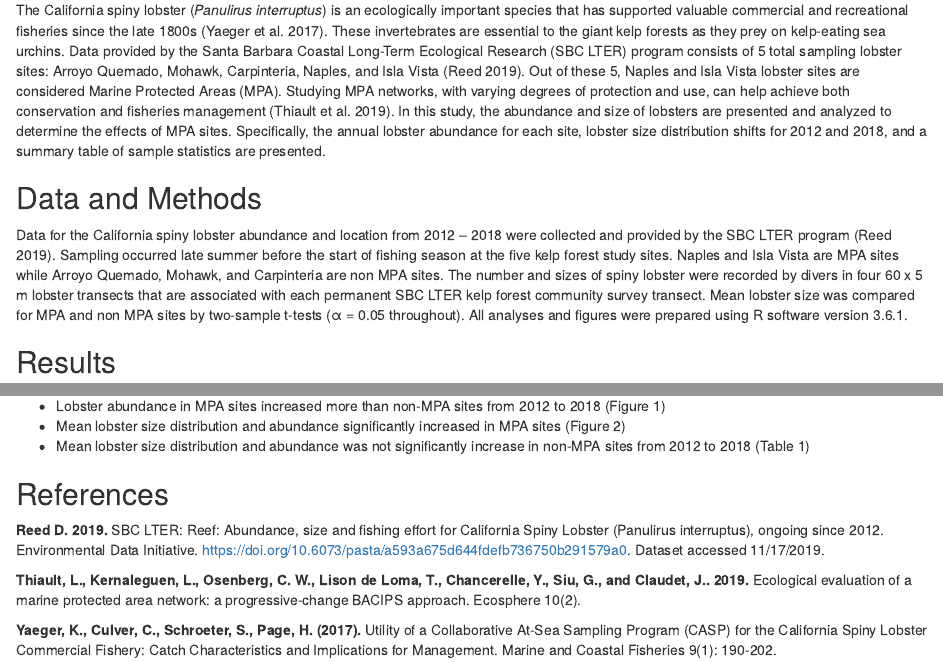
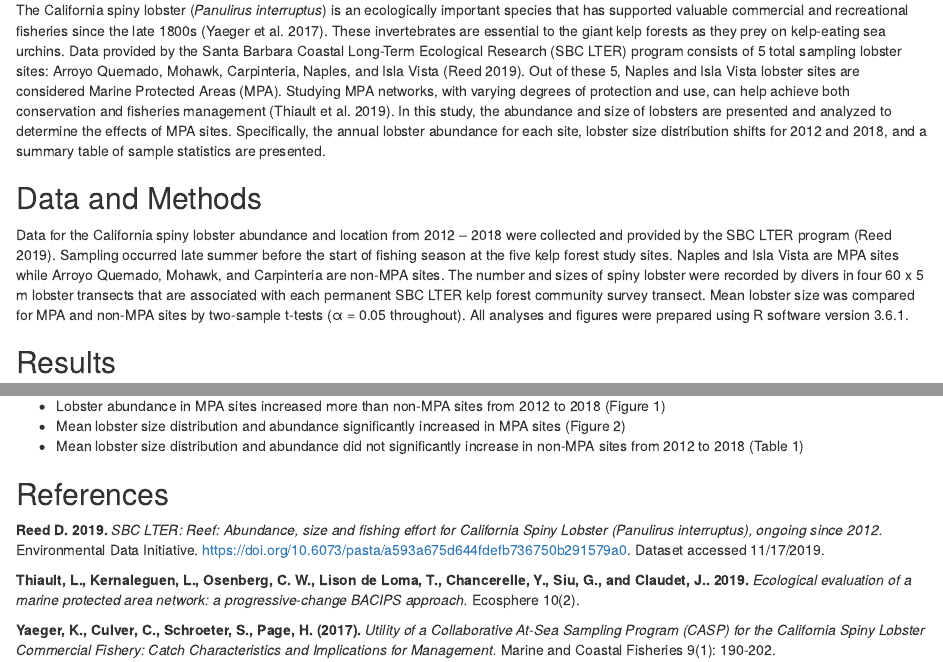
Before and after one commit to andrewsalvador/Assignment4, an R Markdown document (assignment_4_lobsters.Rmd): the page in a window 1100 px wide, from 180 px down, and a second part further down, joined at a grey line. The pictures show the output file assignment_4_lobsters.html that the author committed with the source, opened offline.

Commit message:
submitted this one

```diff
--- a/assignment_4_lobsters.Rmd
+++ b/assignment_4_lobsters.Rmd
@@ -36,7 +36,7 @@ lobster_bysite <- lobster_data_clean %>%
 The California spiny lobster (*Panulirus interruptus*) is an ecologically important species that has supported valuable commercial and recreational fisheries since the late 1800s (Yaeger et al. 2017). These invertebrates are essential to the giant kelp forests as they prey on kelp-eating sea urchins. Data provided by the Santa Barbara Coastal Long-Term Ecological Research (SBC LTER) program consists of 5 total sampling lobster sites: Arroyo Quemado, Mohawk, Carpinteria, Naples, and Isla Vista (Reed 2019). Out of these 5, Naples and Isla Vista lobster sites are considered Marine Protected Areas (MPA). Studying MPA networks, with varying degrees of protection and use, can help achieve both conservation and fisheries management (Thiault et al. 2019). In this study, the abundance and size of lobsters are presented and analyzed to determine the effects of MPA sites. Specifically, the annual lobster abundance for each site, lobster size distribution shifts for 2012 and 2018, and a summary table of sample statistics are presented.
 
 ## Data and Methods
-Data for the California spiny lobster abundance and location from 2012 – 2018 were collected and provided by the SBC LTER program (Reed 2019). Sampling occurred late summer before the start of fishing season at the five kelp forest study sites. Naples and Isla Vista are MPA sites while Arroyo Quemado, Mohawk, and Carpinteria are non MPA sites. The number and sizes of spiny lobster were recorded by divers in four 60 x 5 m lobster transects that are associated with each permanent SBC LTER kelp forest community survey transect. Mean lobster size was compared for MPA and non MPA sites by two-sample t-tests (α = 0.05 throughout). All analyses and figures were prepared using R software version 3.6.1.
+Data for the California spiny lobster abundance and location from 2012 – 2018 were collected and provided by the SBC LTER program (Reed 2019). Sampling occurred late summer before the start of fishing season at the five kelp forest study sites. Naples and Isla Vista are MPA sites while Arroyo Quemado, Mohawk, and Carpinteria are non-MPA sites. The number and sizes of spiny lobster were recorded by divers in four 60 x 5 m lobster transects that are associated with each permanent SBC LTER kelp forest community survey transect. Mean lobster size was compared for MPA and non-MPA sites by two-sample t-tests (α = 0.05 throughout). All analyses and figures were prepared using R software version 3.6.1.
 
 ## Results {.tabset .tabset-fade}
 
@@ -298,13 +298,13 @@ Mean lobster size in Non-MPA sites do not differ significantly from 2012 to 2018
 
 - Lobster abundance in MPA sites increased more than non-MPA sites from 2012 to 2018 (Figure 1)
 - Mean lobster size distribution and abundance significantly increased in MPA sites (Figure 2)
-- Mean lobster size distribution and abundance was not significantly increase in non-MPA sites from 2012 to 2018 (Table 1)
+- Mean lobster size distribution and abundance did not significantly increase in non-MPA sites from 2012 to 2018 (Table 1)
 
 
 
 ## References
-**Reed D. 2019.** SBC LTER: Reef: Abundance, size and fishing effort for California Spiny Lobster (Panulirus interruptus), ongoing since 2012. Environmental Data Initiative. https://doi.org/10.6073/pasta/a593a675d644fdefb736750b291579a0. Dataset accessed 11/17/2019.
+**Reed D. 2019.** *SBC LTER: Reef: Abundance, size and fishing effort for California Spiny Lobster (Panulirus interruptus), ongoing since 2012.* Environmental Data Initiative. https://doi.org/10.6073/pasta/a593a675d644fdefb736750b291579a0. Dataset accessed 11/17/2019.
 
-**Thiault, L., Kernaleguen, L., Osenberg, C. W., Lison de Loma, T., Chancerelle, Y., Siu, G., and Claudet, J.. 2019.** Ecological evaluation of a marine protected area network: a progressive‐change BACIPS approach. Ecosphere 10(2).
+**Thiault, L., Kernaleguen, L., Osenberg, C. W., Lison de Loma, T., Chancerelle, Y., Siu, G., and Claudet, J.. 2019.** *Ecological evaluation of a marine protected area network: a progressive‐change BACIPS approach.* Ecosphere 10(2).
 
-**Yaeger, K., Culver, C., Schroeter, S., Page, H. (2017).** Utility of a Collaborative At-Sea Sampling Program (CASP) for the California Spiny Lobster Commercial Fishery: Catch Characteristics and Implications for Management. Marine and Coastal Fisheries 9(1): 190-202.
+**Yaeger, K., Culver, C., Schroeter, S., Page, H. (2017).** *Utility of a Collaborative At-Sea Sampling Program (CASP) for the California Spiny Lobster Commercial Fishery: Catch Characteristics and Implications for Management.* Marine and Coastal Fisheries 9(1): 190-202.
```
Also changed, not shown: assignment_4_lobsters.html, assignment_4_lobsters.Rmd (8 more changed lines).
